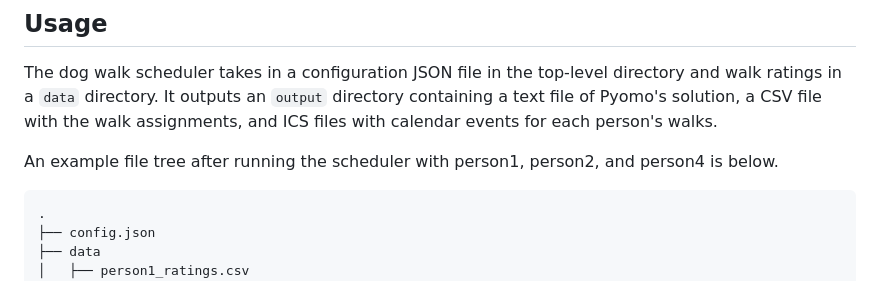
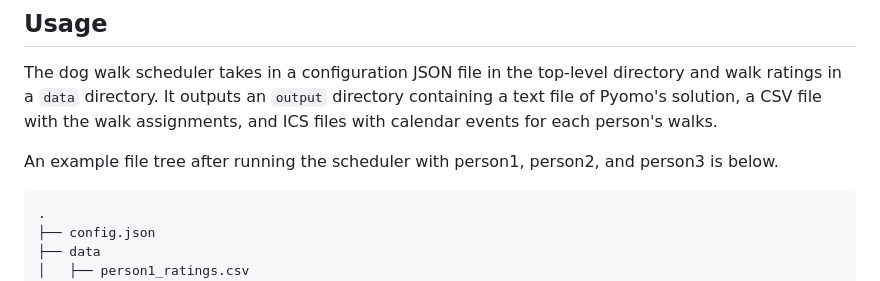
Before and after one commit to summit2021237/little-bear-walks, a Markdown page: README.md, the part around one of its changes. Drawn GitHub-style.

````diff
--- a/README.md
+++ b/README.md
@@ -13,7 +13,7 @@ git clone https://github.com/summit2021237/little-bear-walks.git
 ## Usage
 The dog walk scheduler takes in a configuration JSON file in the top-level directory and walk ratings in a `data` directory. It outputs an `output` directory containing a text file of Pyomo's solution, a CSV file with the walk assignments, and ICS files with calendar events for each person's walks.
 
-An example file tree after running the scheduler with person1, person2, and person4 is below.
+An example file tree after running the scheduler with person1, person2, and person3 is below.
 ```
 .
 ├── config.json
````
Also changed, not shown: other parts of README.md (+1 -0 lines).
